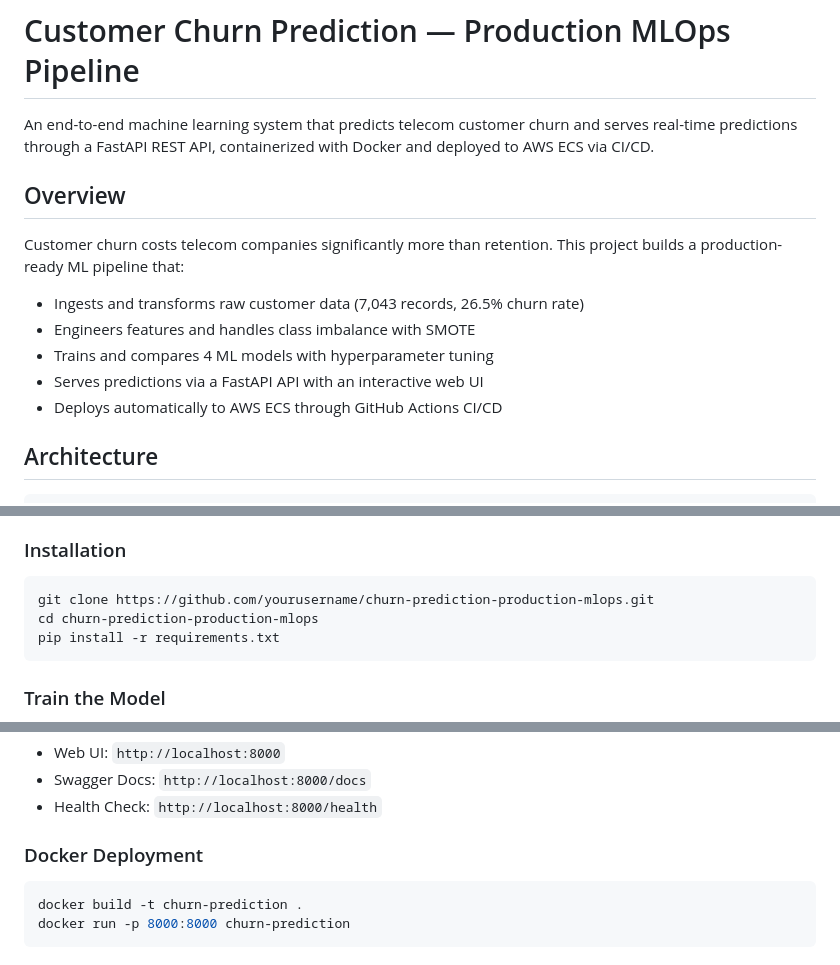
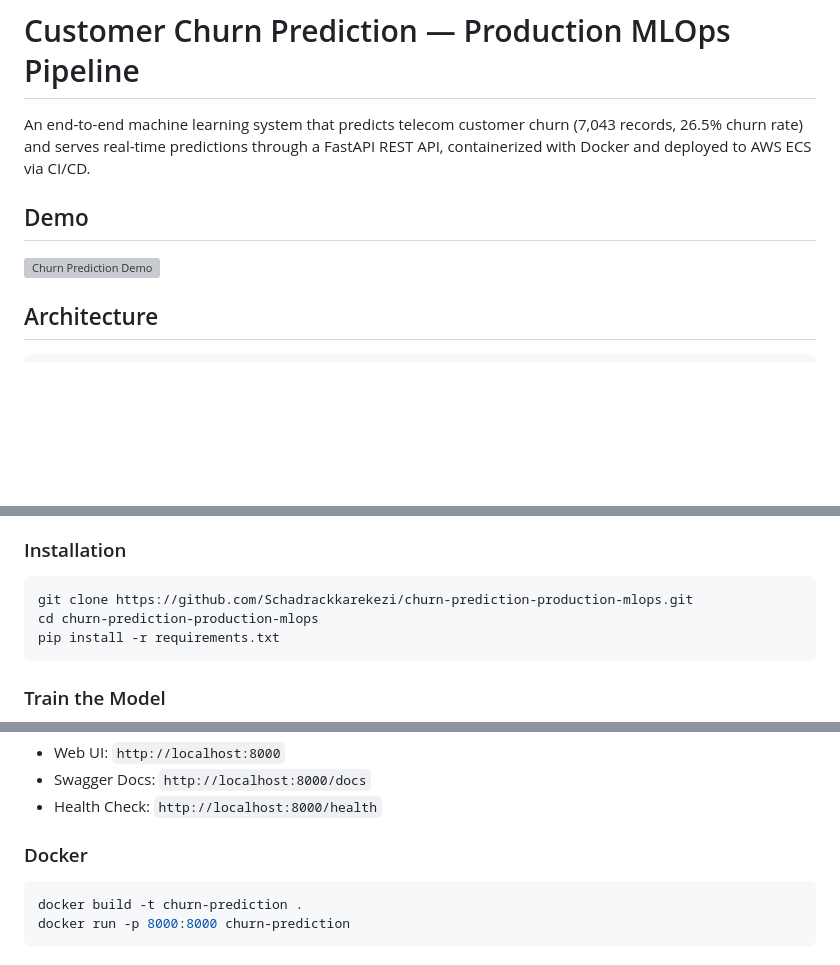
Before and after one commit to Schadrackkarekezi/churn-prediction-production-mlops, a Markdown page: README.md, 3 parts joined by grey strips. Drawn GitHub-style; blank space fills up the shorter version; grey boxes are pictures that could not be loaded.

Commit message:
Add demo GIF to README

````diff
--- a/README.md
+++ b/README.md
@@ -1,15 +1,10 @@
 # Customer Churn Prediction — Production MLOps Pipeline
 
-An end-to-end machine learning system that predicts telecom customer churn and serves real-time predictions through a FastAPI REST API, containerized with Docker and deployed to AWS ECS via CI/CD.
+An end-to-end machine learning system that predicts telecom customer churn (7,043 records, 26.5% churn rate) and serves real-time predictions through a FastAPI REST API, containerized with Docker and deployed to AWS ECS via CI/CD.
 
-## Overview
+## Demo
 
-Customer churn costs telecom companies significantly more than retention. This project builds a production-ready ML pipeline that:
-- Ingests and transforms raw customer data (7,043 records, 26.5% churn rate)
-- Engineers features and handles class imbalance with SMOTE
-- Trains and compares 4 ML models with hyperparameter tuning
-- Serves predictions via a FastAPI API with an interactive web UI
-- Deploys automatically to AWS ECS through GitHub Actions CI/CD
+![Churn Prediction Demo](assets/demo.gif)
 
 ## Architecture
 
@@ -80,7 +66,7 @@ Raw Data → Data Ingestion → Feature Engineering → Model Training → Artif
 ### Installation
 
 ```bash
-git clone https://github.com/yourusername/churn-prediction-production-mlops.git
+git clone https://github.com/Schadrackkarekezi/churn-prediction-production-mlops.git
 cd churn-prediction-production-mlops
 pip install -r requirements.txt
 ```
@@ -102,7 +88,7 @@ The API will be available at:
 - Swagger Docs: `http://localhost:8000/docs`
 - Health Check: `http://localhost:8000/health`
 
-### Docker Deployment
+### Docker
 
 ```bash
 docker build -t churn-prediction .
````
Also changed, not shown: other parts of README.md (+0 -9 lines).
